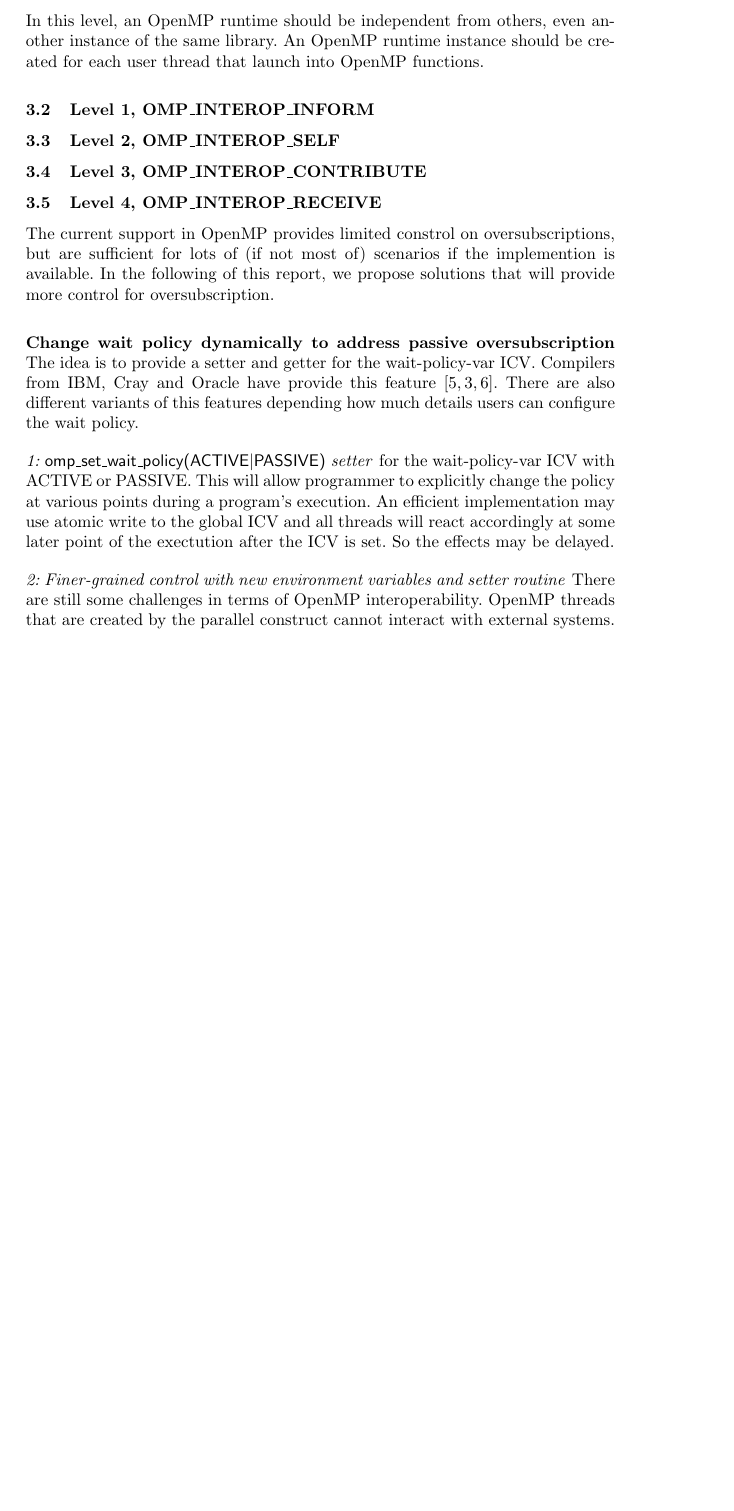
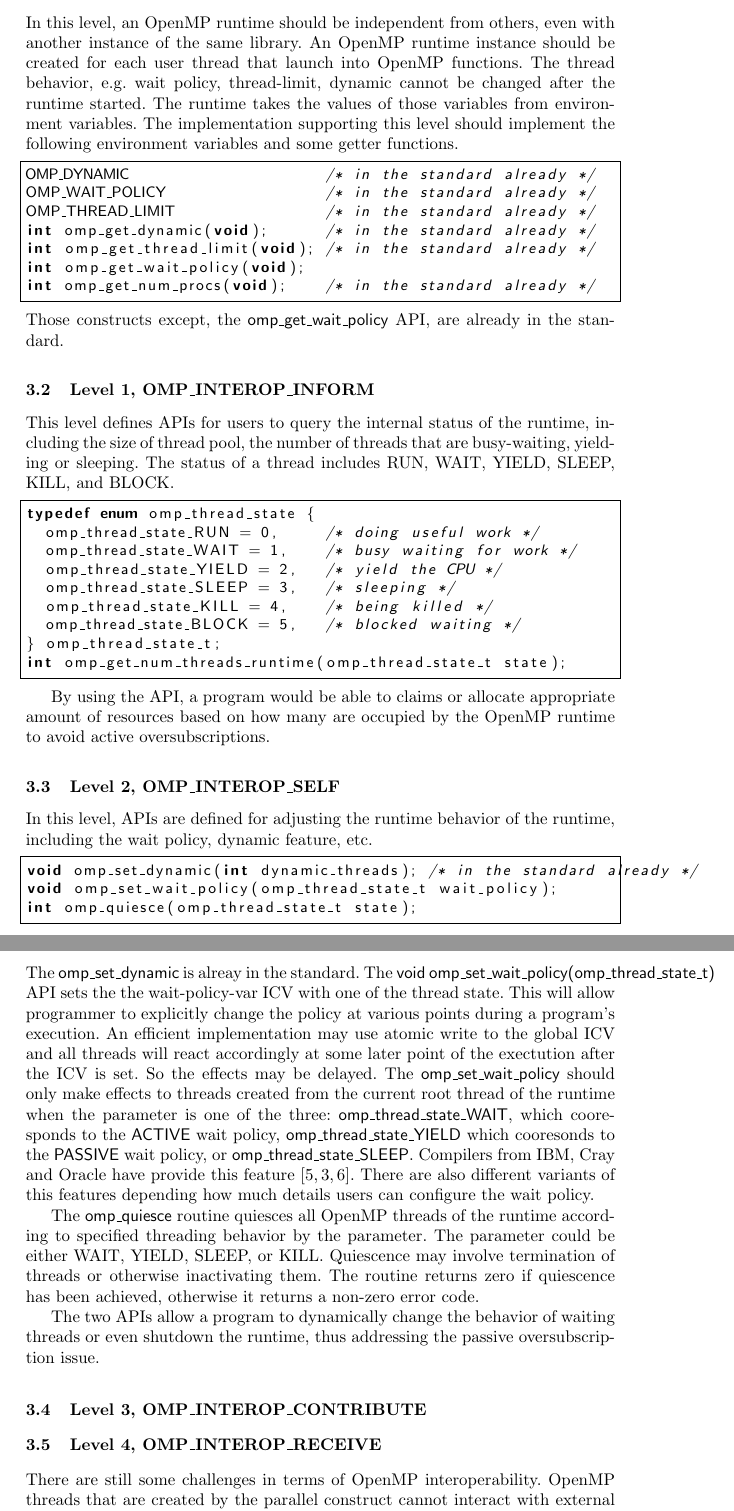
Before and after one commit to passlab/interop, a LaTeX thesis (iwomp16/omp.tex, which reads iwomp16/proposal.tex): part of page 7 of 15 before the commit and two parts of pages 7 and 8 of 16 after it, the two joined at a grey line, cut so that both start at the same text, the shorter picture padded with empty space. Compiled offline with pdfLaTeX.

Commit message:
proposal in progress

```diff
--- a/iwomp16/proposal.tex
+++ b/iwomp16/proposal.tex
@@ -39,32 +39,79 @@ The ``{\sf int omp\_get\_interop\_level()}" procedure should be provided for que
 %An OpenMP implementation supports the desired level of interoperability and should
 
 \subsection{Level 0, OMP\_INTEROP\_NONE}
-In this level, an OpenMP runtime should be independent from others, even another instance of the same library.
+In this level, an OpenMP runtime should be independent from others, even with another instance of the same library.
 An OpenMP runtime instance should be created for each user thread that launch
-into OpenMP functions.
+into OpenMP functions. The thread behavior, e.g. wait policy, thread-limit, dynamic cannot be changed after the runtime started.
+The runtime takes the values of those variables from environment variables. The implementation supporting
+this level should implement the following
+environment variables and some getter functions.
+\lstset{basicstyle=\sffamily\footnotesize,language=c, numbersep=1pt}
+\begin{lstlisting}[frame=single]  % Start your code-block
+
+OMP_DYNAMIC                     /* in the standard already */
+OMP_WAIT_POLICY                 /* in the standard already */
+OMP_THREAD_LIMIT                /* in the standard already */
+int omp_get_dynamic(void);      /* in the standard already */
+int omp_get_thread_limit(void); /* in the standard already */
+int omp_get_wait_policy(void);
+int omp_get_num_procs(void);    /* in the standard already */
+\end{lstlisting}
+Those constructs except, the {\sf omp\_get\_wait\_policy} API, are already in the standard.
+
 \subsection{Level 1, OMP\_INTEROP\_INFORM}
+This level defines APIs for users to query the internal status of the runtime, including the size of thread pool, the number of threads
+that are busy-waiting, yielding or sleeping. The status of a thread includes RUN, WAIT, YIELD, SLEEP, KILL, and BLOCK.
+
+\lstset{basicstyle=\sffamily\small,language=c, numbersep=1pt}
+\begin{lstlisting}[frame=single]  % Start your code-block
+
+typedef enum omp_thread_state {
+  omp_thread_state_RUN = 0,     /* doing useful work */
+  omp_thread_state_WAIT = 1,    /* busy waiting for work */
+  omp_thread_state_YIELD = 2,   /* yield the CPU */
+  omp_thread_state_SLEEP = 3,   /* sleeping */
+  omp_thread_state_KILL = 4,    /* being killed */
+  omp_thread_state_BLOCK = 5,   /* blocked waiting */
+} omp_thread_state_t;
+int omp_get_num_threads_runtime(omp_thread_state_t state);
+\end{lstlisting}
+
+By using the API, a program would be able to claims or allocate appropriate amount of resources based on how many are occupied by the OpenMP
+runtime to avoid active oversubscriptions.
+
 \subsection{Level 2, OMP\_INTEROP\_SELF}
-\subsection{Level 3, OMP\_INTEROP\_CONTRIBUTE}
-\subsection{Level 4, OMP\_INTEROP\_RECEIVE}
+In this level, APIs are defined for adjusting the runtime behavior of the runtime, including the wait policy, dynamic feature, etc.
 
-%\subsubsection{Posibble Solutions and Proposals}
-The current support in OpenMP provides limited constrol on oversubscriptions, but are sufficient
-for lots of (if not most of) scenarios if the implemention is available. In the following of this
-report, we propose solutions that will provide more
-control for oversubscription.
-\subsubsection{Change wait policy dynamically to address passive oversubscription}
-The idea is to provide a setter and getter for the wait-policy-var
-ICV. Compilers from IBM, Cray and Oracle have provide this feature~\cite{ibmwait,craywait,oraclewait}.
-There are also different variants of this features depending how much details users can configure
-the wait policy.
-\paragraph{1: {\sf omp\_set\_wait\_policy(ACTIVE$\vert$PASSIVE)} setter} for the wait-policy-var
-ICV with ACTIVE or PASSIVE. This will allow programmer to explicitly change the policy at various
+\begin{lstlisting}[frame=single]
+void omp_set_dynamic(int dynamic_threads); /* in the standard already */
+void omp_set_wait_policy(omp_thread_state_t wait_policy);
+int omp_quiesce(omp_thread_state_t state);
+\end{lstlisting}
+The {\sf omp\_set\_dynamic} is alreay in the standard. The {\sf void omp\_set\_wait\_policy(omp\_thread\_state\_t)} API
+sets the the wait-policy-var
+ICV with one of the thread state. This will allow programmer to explicitly change the policy at various
 points during a program's execution. An efficient implementation may use atomic write to the
 global ICV and all threads will react accordingly at some later point of the exectution after the
 ICV is set. So the effects may be delayed.
+The {\sf omp\_set\_wait\_policy} should only make effects to threads created from the current root thread
+of the runtime when the parameter is one of the three:
+{\sf omp\_thread\_state\_WAIT}, which cooresponds to the {\sf ACTIVE} wait policy,
+{\sf omp\_thread\_state\_YIELD} which cooresonds to the {\sf PASSIVE} wait policy, or
+{\sf omp\_thread\_state\_SLEEP}.
+%The {\sf ACTIVE} for {\sf OMP\_WAIT\_POLICY} environment variable is the same as
+%the {\sf omp\_thread\_state\_WAIT}, and the {\sf PASSIVE} is the same as the {\sf omp\_thread\_state\_YIELD}.
+Compilers from IBM, Cray and Oracle have provide this feature~\cite{ibmwait,craywait,oraclewait}.
+There are also different variants of this features depending how much details users can configure
+the wait policy.
 
-\paragraph{2: Finer-grained control with new environment variables and setter routine}
+The {\sf omp\_quiesce} routine quiesces all OpenMP threads of the runtime according to specified threading behavior by the parameter. The
+parameter could be either WAIT, YIELD, SLEEP, or KILL. Quiescence may involve termination
+ of threads or otherwise inactivating them. The routine returns zero if quiescence has been achieved, otherwise it returns a non-zero error code.
 
+The two APIs allow a program to dynamically change the behavior of waiting threads or even shutdown the runtime, thus addressing the passive
+oversubscription issue.
+\subsection{Level 3, OMP\_INTEROP\_CONTRIBUTE}
+\subsection{Level 4, OMP\_INTEROP\_RECEIVE}
 
 
 There are still some challenges in terms of OpenMP interoperability.
```
Also changed, not shown: iwomp16/ompomp.tex (+1 -1 lines).
